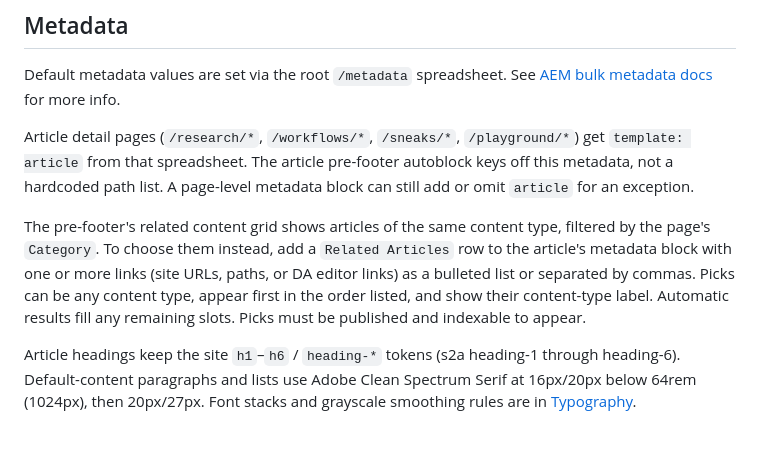
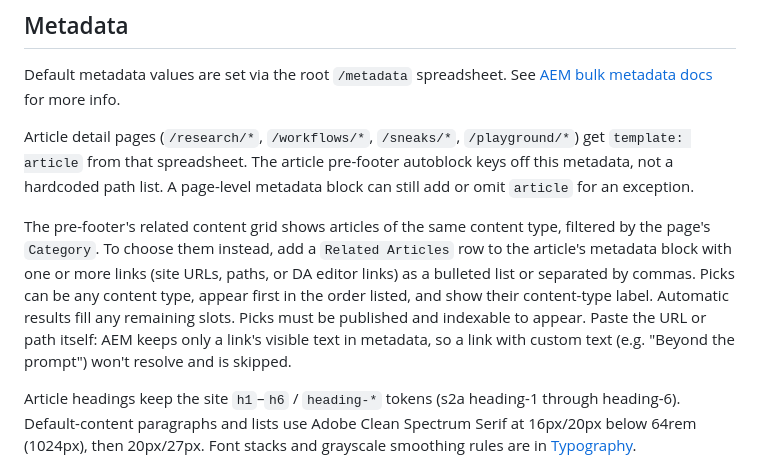
Before and after one commit to adobe/adobe-labs-website, a Markdown page: README.md, the part around the change. Drawn GitHub-style; blank space fills up the shorter version.

Commit message:
docs: tell editors to paste URLs rather than custom link text for Related Articles

```diff
--- a/README.md
+++ b/README.md
@@ -324,7 +324,7 @@ See [AEM bulk metadata docs](https://www.aem.live/docs/bulk-metadata) for more i
 
 Article detail pages (`/research/*`, `/workflows/*`, `/sneaks/*`, `/playground/*`) get `template: article` from that spreadsheet. The article pre-footer autoblock keys off this metadata, not a hardcoded path list. A page-level metadata block can still add or omit `article` for an exception.
 
-The pre-footer's related content grid shows articles of the same content type, filtered by the page's `Category`. To choose them instead, add a `Related Articles` row to the article's metadata block with one or more links (site URLs, paths, or DA editor links) as a bulleted list or separated by commas. Picks can be any content type, appear first in the order listed, and show their content-type label. Automatic results fill any remaining slots. Picks must be published and indexable to appear.
+The pre-footer's related content grid shows articles of the same content type, filtered by the page's `Category`. To choose them instead, add a `Related Articles` row to the article's metadata block with one or more links (site URLs, paths, or DA editor links) as a bulleted list or separated by commas. Picks can be any content type, appear first in the order listed, and show their content-type label. Automatic results fill any remaining slots. Picks must be published and indexable to appear. Paste the URL or path itself: AEM keeps only a link's visible text in metadata, so a link with custom text (e.g. "Beyond the prompt") won't resolve and is skipped.
 
 Article headings keep the site `h1`–`h6` / `heading-*` tokens (s2a heading-1 through heading-6). Default-content paragraphs and lists use Adobe Clean Spectrum Serif at 16px/20px below 64rem (1024px), then 20px/27px. Font stacks and grayscale smoothing rules are in [Typography](#typography).
 
```
